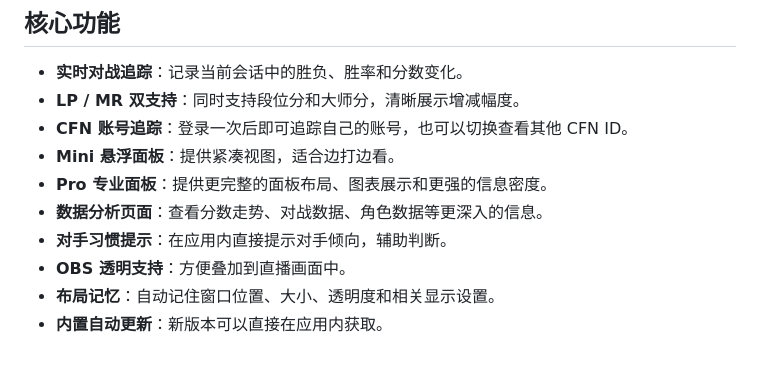
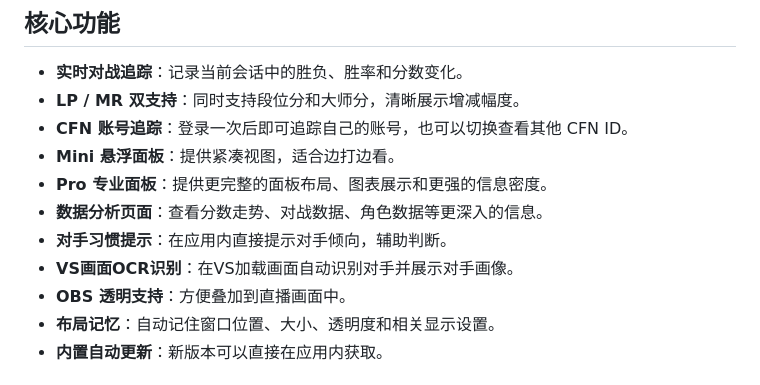
Before and after one commit to RengarLee/sf6_scouter, a Markdown page: README_zh.md, the part around the change. GitHub-like rendering.

```diff
--- a/README_zh.md
+++ b/README_zh.md
@@ -23,6 +23,7 @@
 - **Pro 专业面板**：提供更完整的面板布局、图表展示和更强的信息密度。
 - **数据分析页面**：查看分数走势、对战数据、角色数据等更深入的信息。
 - **对手习惯提示**：在应用内直接提示对手倾向，辅助判断。
+- **VS画面OCR识别**：在VS加载画面自动识别对手并展示对手画像。
 - **OBS 透明支持**：方便叠加到直播画面中。
 - **布局记忆**：自动记住窗口位置、大小、透明度和相关显示设置。
 - **内置自动更新**：新版本可以直接在应用内获取。
```
Also changed, not shown: README.md (+1 -0 lines), README_ja.md (+1 -0 lines).
